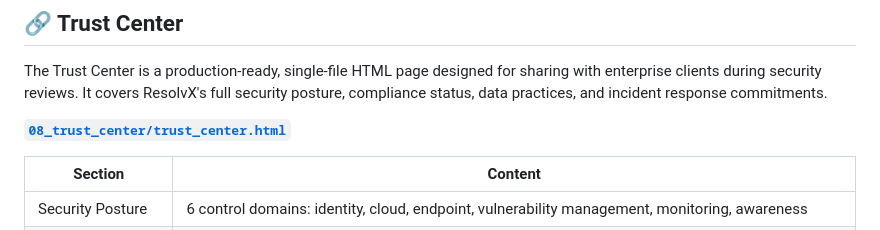
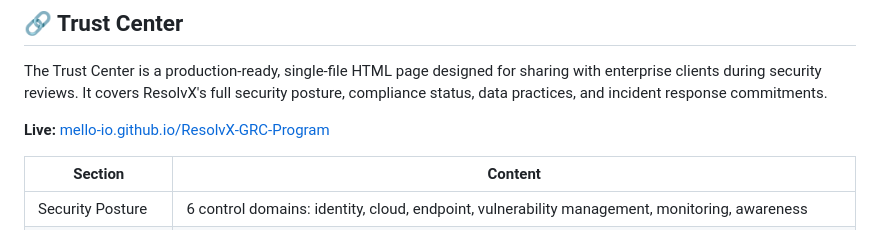
Before and after one commit to mello-io/ResolvX-GRC-Program, a Markdown page: README.md, the part around the change. Rendered like a GitHub page.

Commit message:
Update Trust Center link in README
Updated the link to the Trust Center HTML page.

```diff
--- a/README.md
+++ b/README.md
@@ -122,7 +122,7 @@ resolvx-grc-program/
 
 The Trust Center is a production-ready, single-file HTML page designed for sharing with enterprise clients during security reviews. It covers ResolvX's full security posture, compliance status, data practices, and incident response commitments.
 
-**[`08_trust_center/trust_center.html`](./08_trust_center/trust_center.html)**
+**Live:** [mello-io.github.io/ResolvX-GRC-Program](https://mello-io.github.io/ResolvX-GRC-Program/)
 
 | Section | Content |
 | --- | --- |
```
